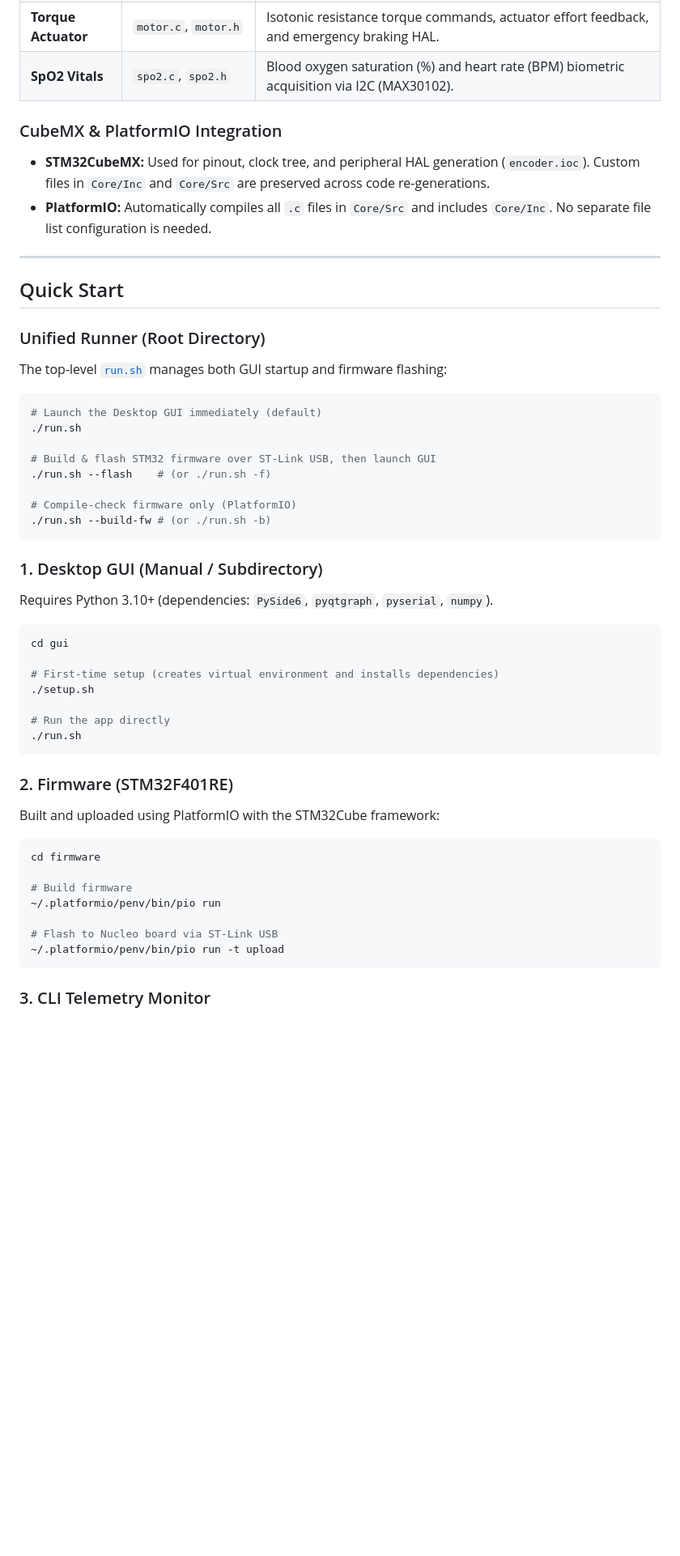
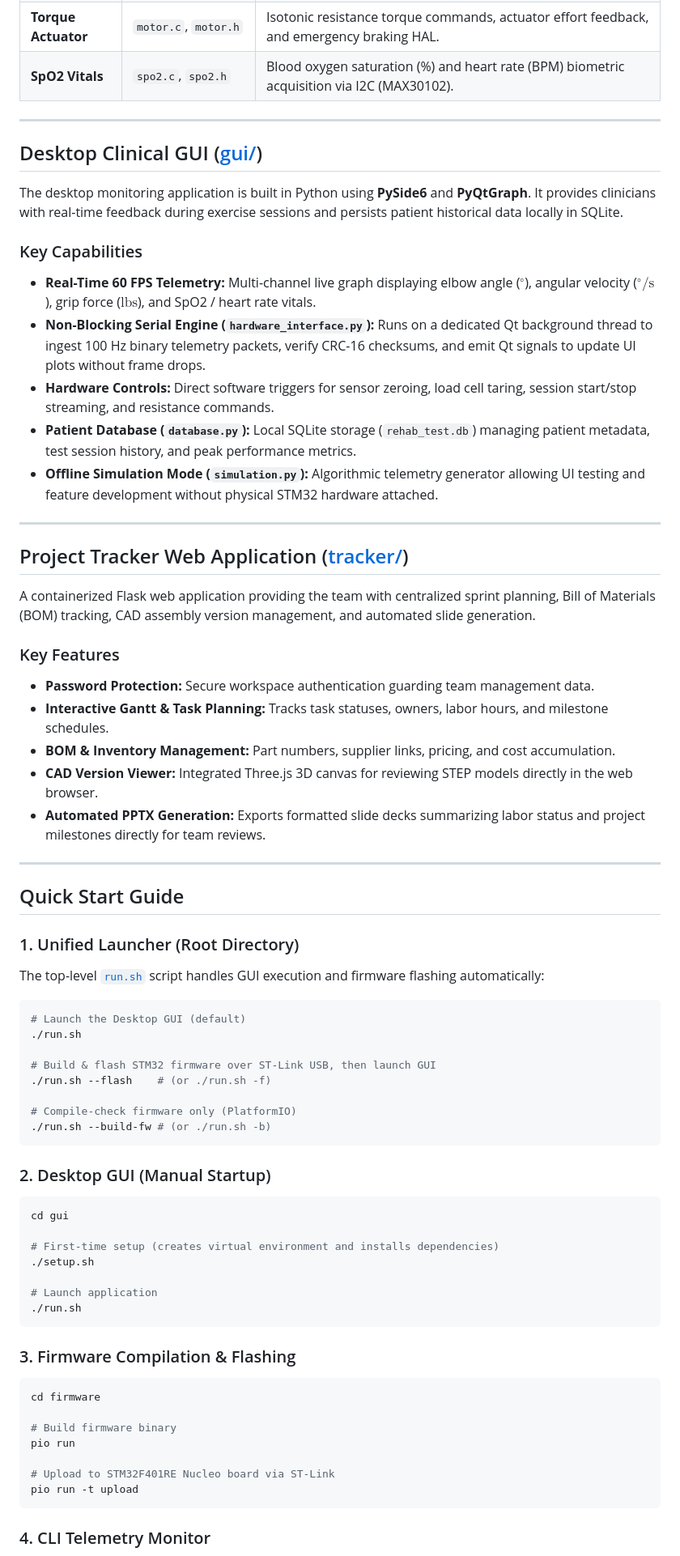
Before and after one commit to jpetty1117/FlexSense, a Markdown page: README.md, the part around one of its changes. Shown at 81% size. Drawn GitHub-style; blank space fills up the shorter version.

Commit message:
docs: update FlexSense README with GUI & Tracker architecture, directory tree, and quick start guides

````diff
--- a/README.md
+++ b/README.md
@@ -62,21 +103,44 @@ firmware/
 | **Torque Actuator** | `motor.c`, `motor.h` | Isotonic resistance torque commands, actuator effort feedback, and emergency braking HAL. |
 | **SpO2 Vitals** | `spo2.c`, `spo2.h` | Blood oxygen saturation (%) and heart rate (BPM) biometric acquisition via I2C (MAX30102). |
 
-### CubeMX & PlatformIO Integration
+---
 
-- **STM32CubeMX:** Used for pinout, clock tree, and peripheral HAL generation (`encoder.ioc`). Custom files in `Core/Inc` and `Core/Src` are preserved across code re-generations.
-- **PlatformIO:** Automatically compiles all `.c` files in `Core/Src` and includes `Core/Inc`. No separate file list configuration is needed.
+## Desktop Clinical GUI ([gui/](file:///home/jpetty/squish-therapy/gui))
+
+The desktop monitoring application is built in Python using **PySide6** and **PyQtGraph**. It provides clinicians with real-time feedback during exercise sessions and persists patient historical data locally in SQLite.
+
+### Key Capabilities
+
+- **Real-Time 60 FPS Telemetry:** Multi-channel live graph displaying elbow angle ($^\circ$), angular velocity ($^\circ/\text{s}$), grip force ($\text{lbs}$), and SpO2 / heart rate vitals.
+- **Non-Blocking Serial Engine (`hardware_interface.py`):** Runs on a dedicated Qt background thread to ingest 100 Hz binary telemetry packets, verify CRC-16 checksums, and emit Qt signals to update UI plots without frame drops.
+- **Hardware Controls:** Direct software triggers for sensor zeroing, load cell taring, session start/stop streaming, and resistance commands.
+- **Patient Database (`database.py`):** Local SQLite storage (`rehab_test.db`) managing patient metadata, test session history, and peak performance metrics.
+- **Offline Simulation Mode (`simulation.py`):** Algorithmic telemetry generator allowing UI testing and feature development without physical STM32 hardware attached.
 
 ---
 
-## Quick Start
+## Project Tracker Web Application ([tracker/](file:///home/jpetty/squish-therapy/tracker))
 
-### Unified Runner (Root Directory)
+A containerized Flask web application providing the team with centralized sprint planning, Bill of Materials (BOM) tracking, CAD assembly version management, and automated slide generation.
 
-The top-level [`run.sh`](file:///home/jpetty/squish-therapy/run.sh) manages both GUI startup and firmware flashing:
+### Key Features
+
+- **Password Protection:** Secure workspace authentication guarding team management data.
+- **Interactive Gantt & Task Planning:** Tracks task statuses, owners, labor hours, and milestone schedules.
+- **BOM & Inventory Management:** Part numbers, supplier links, pricing, and cost accumulation.
+- **CAD Version Viewer:** Integrated Three.js 3D canvas for reviewing STEP models directly in the web browser.
+- **Automated PPTX Generation:** Exports formatted slide decks summarizing labor status and project milestones directly for team reviews.
+
+---
+
+## Quick Start Guide
+
+### 1. Unified Launcher (Root Directory)
+
+The top-level [`run.sh`](file:///home/jpetty/squish-therapy/run.sh) script handles GUI execution and firmware flashing automatically:
 
 ```bash
-# Launch the Desktop GUI immediately (default)
+# Launch the Desktop GUI (default)
 ./run.sh
 
 # Build & flash STM32 firmware over ST-Link USB, then launch GUI
@@ -86,9 +150,7 @@ The top-level [`run.sh`](file:///home/jpetty/squish-therapy/run.sh) manages both
 ./run.sh --build-fw # (or ./run.sh -b)
 ```
 
-### 1. Desktop GUI (Manual / Subdirectory)
-
-Requires Python 3.10+ (dependencies: `PySide6`, `pyqtgraph`, `pyserial`, `numpy`).
+### 2. Desktop GUI (Manual Startup)
 
 ```bash
 cd gui
@@ -96,23 +158,21 @@ cd gui
 # First-time setup (creates virtual environment and installs dependencies)
 ./setup.sh
 
-# Run the app directly
+# Launch application
 ./run.sh
 ```
 
-### 2. Firmware (STM32F401RE)
-
-Built and uploaded using PlatformIO with the STM32Cube framework:
+### 3. Firmware Compilation & Flashing
 
 ```bash
 cd firmware
 
-# Build firmware
-~/.platformio/penv/bin/pio run
+# Build firmware binary
+pio run
 
-# Flash to Nucleo board via ST-Link USB
-~/.platformio/penv/bin/pio run -t upload
+# Upload to STM32F401RE Nucleo board via ST-Link
+pio run -t upload
 ```
 
-### 3. CLI Telemetry Monitor
+### 4. CLI Telemetry Monitor
 
````
Also changed, not shown: other parts of README.md (+90 -40 lines).
